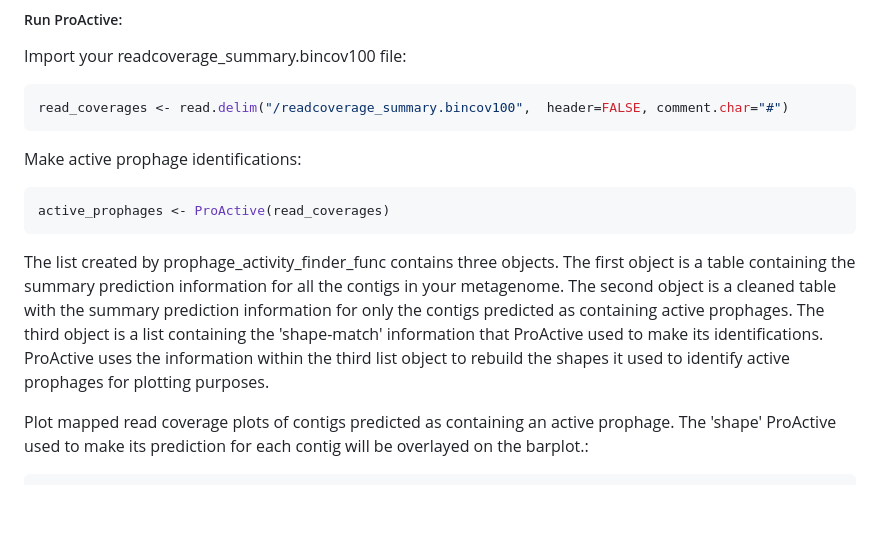
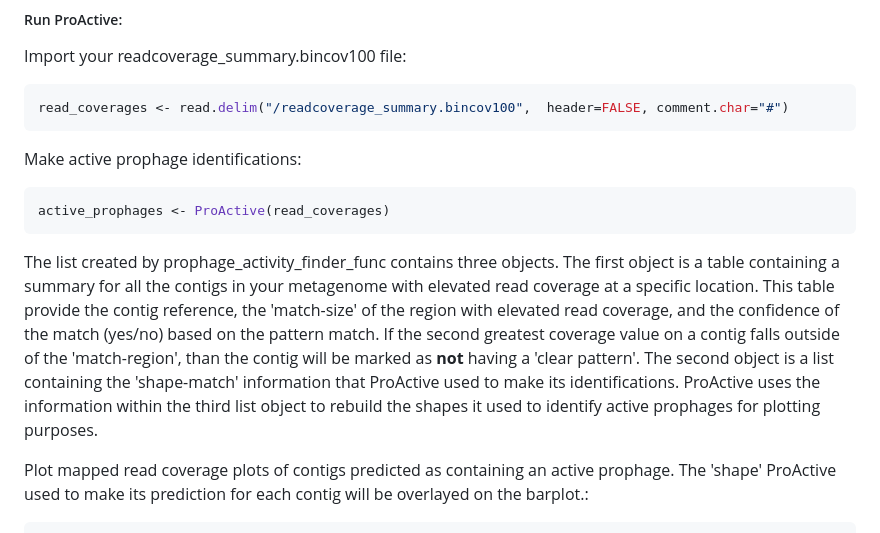
Before and after one commit to jlmaier12/ProActive, a Markdown page: README.md, the part around the change. Drawn GitHub-style; blank space fills up the shorter version.

````diff
--- a/README.md
+++ b/README.md
@@ -60,7 +60,7 @@ Make active prophage identifications:
 ```R
 active_prophages <- ProActive(read_coverages)
 ```
-The list created by prophage_activity_finder_func contains three objects. The first object is a table containing the summary prediction information for all the contigs in your metagenome. The second object is a cleaned table with the summary prediction information for only the contigs predicted as containing active prophages. The third object is a list containing the 'shape-match' information that ProActive used to make its identifications. ProActive uses the information within the third list object to rebuild the shapes it used to identify active prophages for plotting purposes.
+The list created by prophage_activity_finder_func contains three objects. The first object is a table containing a summary for all the contigs in your metagenome with elevated read coverage at a specific location. This table provide the contig reference, the 'match-size' of the region with elevated read coverage, and the confidence of the match (yes/no) based on the pattern match. If the second greatest coverage value on a contig falls outside of the 'match-region', than the contig will be marked as **not** having a 'clear pattern'. The second object is a list containing the 'shape-match' information that ProActive used to make its identifications. ProActive uses the information within the third list object to rebuild the shapes it used to identify active prophages for plotting purposes.
 
 Plot mapped read coverage plots of contigs predicted as containing an active prophage. The 'shape' ProActive used to make its prediction for each contig will be overlayed on the barplot.:
 ```R
````
